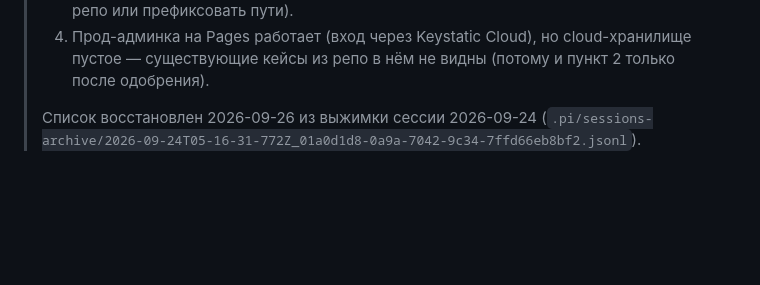
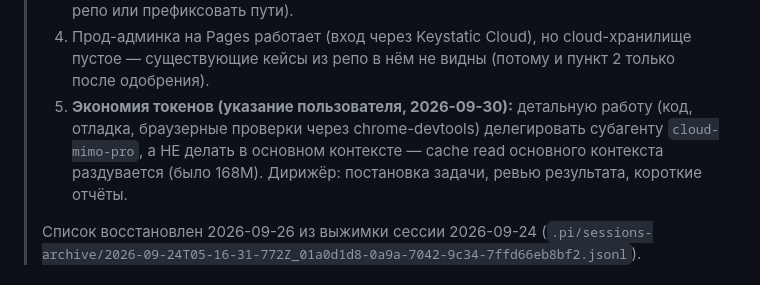
Before and after one commit to PyramidHeadShot/DesignStudio, a Markdown page: Задачи.md, the part around the change. Rendered like a GitHub page; blank space fills up the shorter version.

Commit message:
docs(tasks): delegation protocol — detailed work goes to cloud-mimo-pro

```diff
--- a/Задачи.md
+++ b/Задачи.md
@@ -15,6 +15,7 @@
 > 2. После одобрения клиентом: VPS + перевод админки в cloud-режим (Keystatic Cloud, проект `atom-seilsatom-seils/designstudio` — уже создан и обкатан: вход через GitHub, Save = коммит в репо от keystatic-cloud[bot], Actions пересобирает сайт).
 > 3. ⚠️ При переходе на cloud: Keystatic Cloud коммитит пути ОТ КОРНЯ РЕПО (`src/content/cases/`), а сайт живёт в `site/` — нужно учесть (перенести сайт в корень репо или префиксовать пути).
 > 4. Прод-админка на Pages работает (вход через Keystatic Cloud), но cloud-хранилище пустое — существующие кейсы из репо в нём не видны (потому и пункт 2 только после одобрения).
+> 5. **Экономия токенов (указание пользователя, 2026-09-30):** детальную работу (код, отладка, браузерные проверки через chrome-devtools) делегировать субагенту `cloud-mimo-pro`, а НЕ делать в основном контексте — cache read основного контекста раздувается (было 168M). Дирижёр: постановка задачи, ревью результата, короткие отчёты.
 >
 > Список восстановлен 2026-09-26 из выжимки сессии 2026-09-24
 > (`.pi/sessions-archive/2026-09-24T05-16-31-772Z_01a0d1d8-0a9a-7042-9c34-7ffd66eb8bf2.jsonl`).
```
